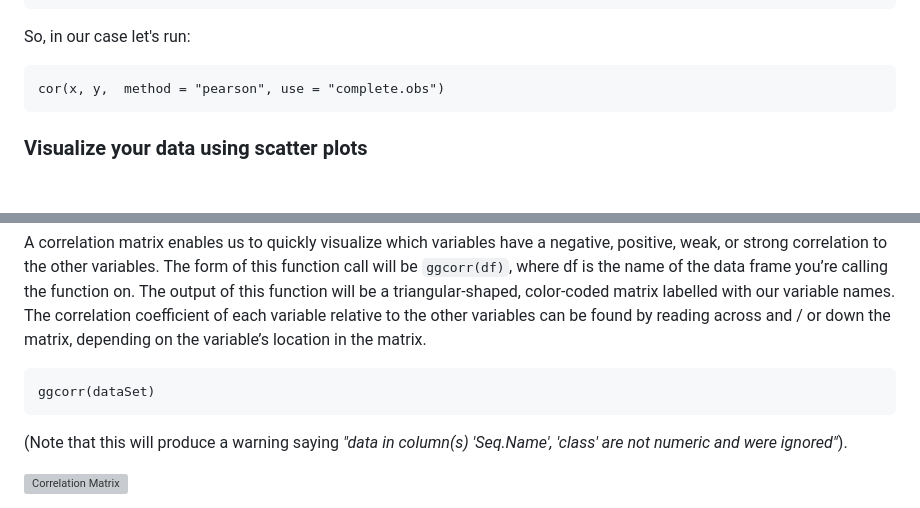
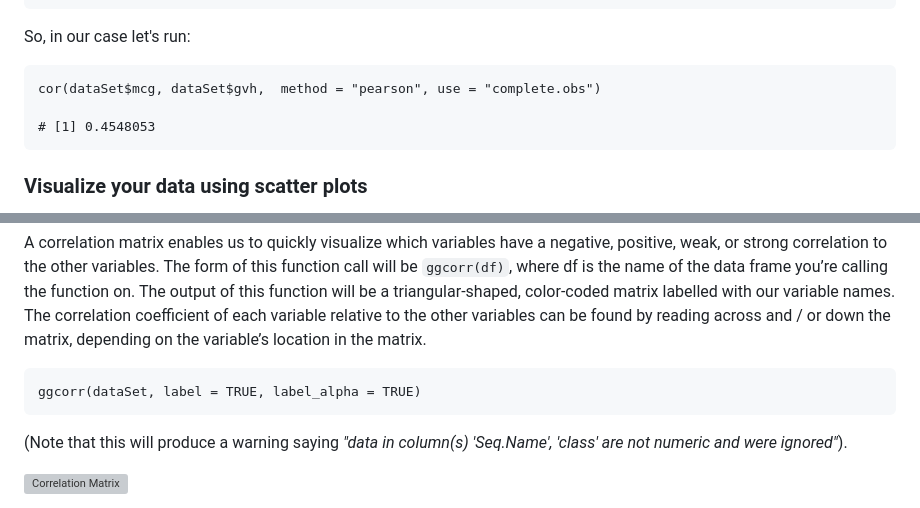
Before and after one commit to fpsom/CODATA-RDA-Advanced-Bioinformatics-2018, a Markdown page: 5.Day5.md, 2 parts joined by grey strips. GitHub-like rendering; blank space fills up the shorter version; grey boxes are pictures that could not be loaded.

````diff
--- a/5.Day5.md
+++ b/5.Day5.md
@@ -155,9 +155,10 @@ cor(x, y,  method = "pearson", use = "complete.obs")
 So, in our case let's run:
 
 ```
-cor(x, y,  method = "pearson", use = "complete.obs")
+cor(dataSet$mcg, dataSet$gvh,  method = "pearson", use = "complete.obs")
+
+# [1] 0.4548053
 ```
-
 
 ### Visualize your data using scatter plots
 
@@ -171,7 +172,7 @@ library("GGally")
 A correlation matrix enables us to quickly visualize which variables have a negative, positive, weak, or strong correlation to the other variables. The form of this function call will be `ggcorr(df)`, where df is the name of the data frame you’re calling the function on. The output of this function will be a triangular-shaped, color-coded matrix labelled with our variable names. The correlation coefficient of each variable relative to the other variables can be found by reading across and / or down the matrix, depending on the variable’s location in the matrix.
 
 ```
-ggcorr(dataSet)
+ggcorr(dataSet, label = TRUE, label_alpha = TRUE)
 ```
 
 (Note that this will produce a warning saying _"data in column(s) 'Seq.Name', 'class' are not numeric and were ignored"_).
````
Also changed, not shown: other parts of 5.Day5.md (+17 -16 lines), 4.Day4.md (+12 -12 lines), _static/images/ALM1-MCG-GGpairsPlot.png (added).
